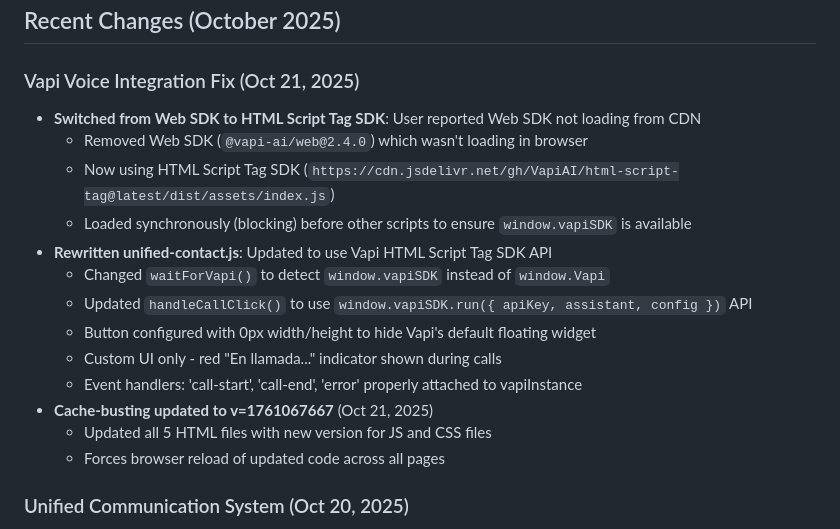
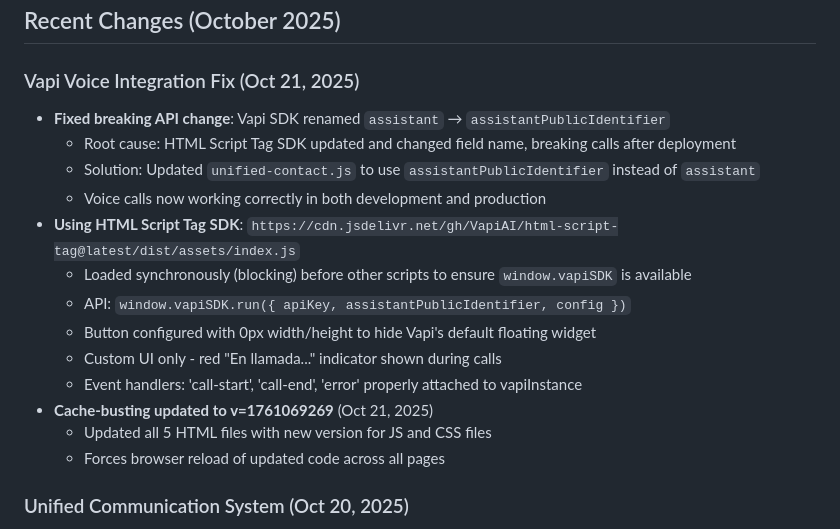
Before and after one commit to pansapabloISR/seragro.gruposer.com.ar, a Markdown page: replit.md, the part around the change. GitHub-like rendering.

Commit message:
Fix broken voice calls by updating SDK integration
Update `unified-contact.js` to use the new `assistantPublicIdentifier` field in the Vapi HTML Script Tag SDK, resolving a breaking API change.

Replit-Commit-Author: Agent
Replit-Commit-Session-Id: c0cd5981-8309-40bc-82e3-accb85c682e4
Replit-Commit-Checkpoint-Type: intermediate_checkpoint
Replit-Commit-Screenshot-Url: https://storage.googleapis.com/screenshot-production-us-central1/1113836c-a092-40e4-822e-8209a73bf4b2/c0cd5981-8309-40bc-82e3-accb85c682e4/Yf5jYzK

```diff
--- a/replit.md
+++ b/replit.md
@@ -99,17 +99,17 @@ Preferred communication style: Simple, everyday language.
 ## Recent Changes (October 2025)
 
 ### Vapi Voice Integration Fix (Oct 21, 2025)
-- **Switched from Web SDK to HTML Script Tag SDK**: User reported Web SDK not loading from CDN
-  - Removed Web SDK (`@vapi-ai/web@2.4.0`) which wasn't loading in browser
-  - Now using HTML Script Tag SDK (`https://cdn.jsdelivr.net/gh/VapiAI/html-script-tag@latest/dist/assets/index.js`)
+- **Fixed breaking API change**: Vapi SDK renamed `assistant` → `assistantPublicIdentifier`
+  - Root cause: HTML Script Tag SDK updated and changed field name, breaking calls after deployment
+  - Solution: Updated `unified-contact.js` to use `assistantPublicIdentifier` instead of `assistant`
+  - Voice calls now working correctly in both development and production
+- **Using HTML Script Tag SDK**: `https://cdn.jsdelivr.net/gh/VapiAI/html-script-tag@latest/dist/assets/index.js`
   - Loaded synchronously (blocking) before other scripts to ensure `window.vapiSDK` is available
-- **Rewritten unified-contact.js**: Updated to use Vapi HTML Script Tag SDK API
-  - Changed `waitForVapi()` to detect `window.vapiSDK` instead of `window.Vapi`
-  - Updated `handleCallClick()` to use `window.vapiSDK.run({ apiKey, assistant, config })` API
+  - API: `window.vapiSDK.run({ apiKey, assistantPublicIdentifier, config })`
   - Button configured with 0px width/height to hide Vapi's default floating widget
   - Custom UI only - red "En llamada..." indicator shown during calls
   - Event handlers: 'call-start', 'call-end', 'error' properly attached to vapiInstance
-- **Cache-busting updated to v=1761067667** (Oct 21, 2025)
+- **Cache-busting updated to v=1761069269** (Oct 21, 2025)
   - Updated all 5 HTML files with new version for JS and CSS files
   - Forces browser reload of updated code across all pages
 
```
